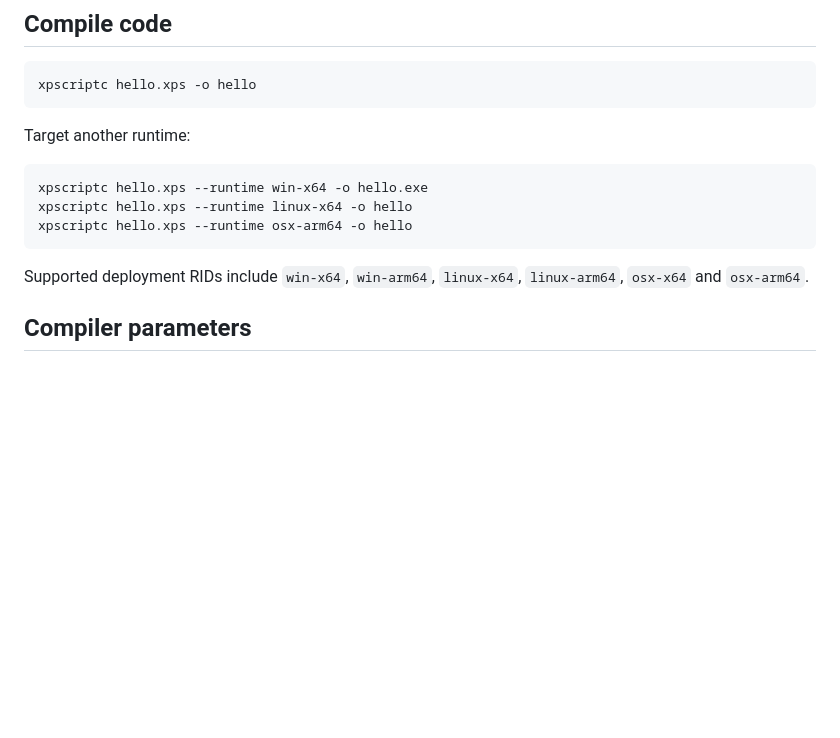
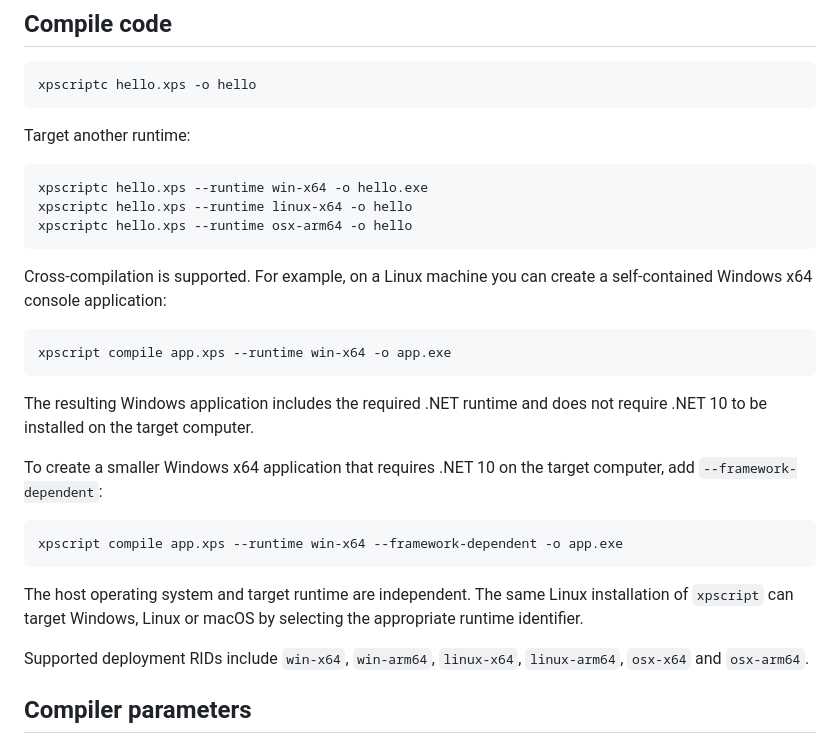
Before and after one commit to xpagedeveloper/XPscript, a Markdown page: docs/getting-started.md, the part around the change. GitHub-like rendering; blank space fills up the shorter version.

Commit message:
Document Linux to Windows cross-compilation

````diff
--- a/docs/getting-started.md
+++ b/docs/getting-started.md
@@ -53,6 +53,22 @@ xpscriptc hello.xps --runtime win-x64 -o hello.exe
 xpscriptc hello.xps --runtime linux-x64 -o hello
 xpscriptc hello.xps --runtime osx-arm64 -o hello
 ```
+
+Cross-compilation is supported. For example, on a Linux machine you can create a self-contained Windows x64 console application:
+
+```bash
+xpscript compile app.xps --runtime win-x64 -o app.exe
+```
+
+The resulting Windows application includes the required .NET runtime and does not require .NET 10 to be installed on the target computer.
+
+To create a smaller Windows x64 application that requires .NET 10 on the target computer, add `--framework-dependent`:
+
+```bash
+xpscript compile app.xps --runtime win-x64 --framework-dependent -o app.exe
+```
+
+The host operating system and target runtime are independent. The same Linux installation of `xpscript` can target Windows, Linux or macOS by selecting the appropriate runtime identifier.
 
 Supported deployment RIDs include `win-x64`, `win-arm64`, `linux-x64`, `linux-arm64`, `osx-x64` and `osx-arm64`.
 
````
